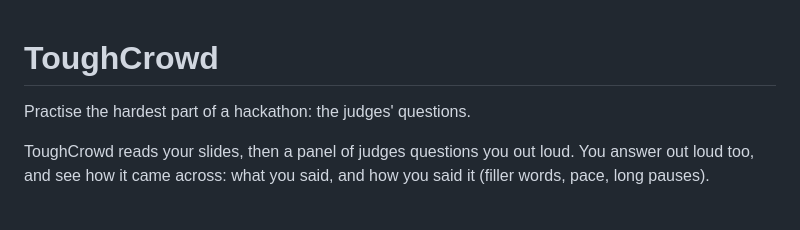
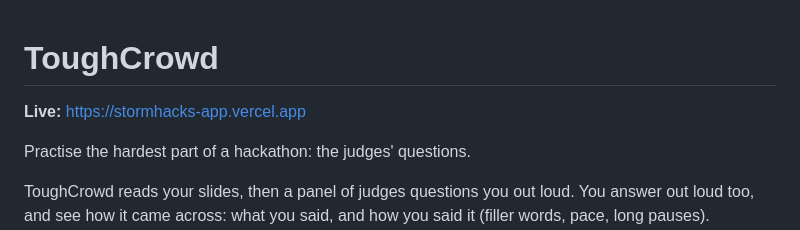
Before and after one commit to eric-30/stormhacks-app, a Markdown page: README.md, the part around the change. Rendered like a GitHub page; blank space fills up the shorter version.

Commit message:
README: live URL at the top

```diff
--- a/README.md
+++ b/README.md
@@ -1,4 +1,6 @@
 # ToughCrowd
+
+**Live:** https://stormhacks-app.vercel.app
 
 Practise the hardest part of a hackathon: the judges' questions.
 
```
